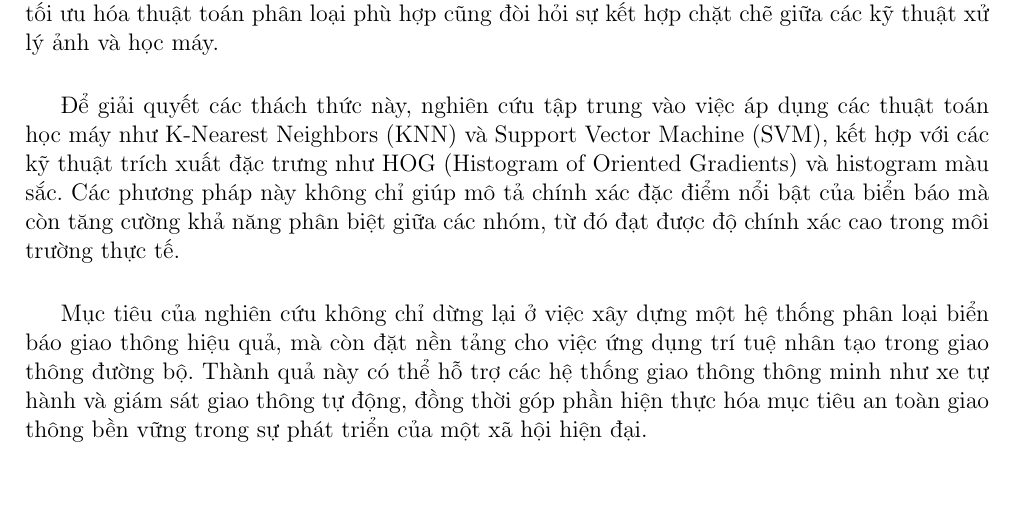
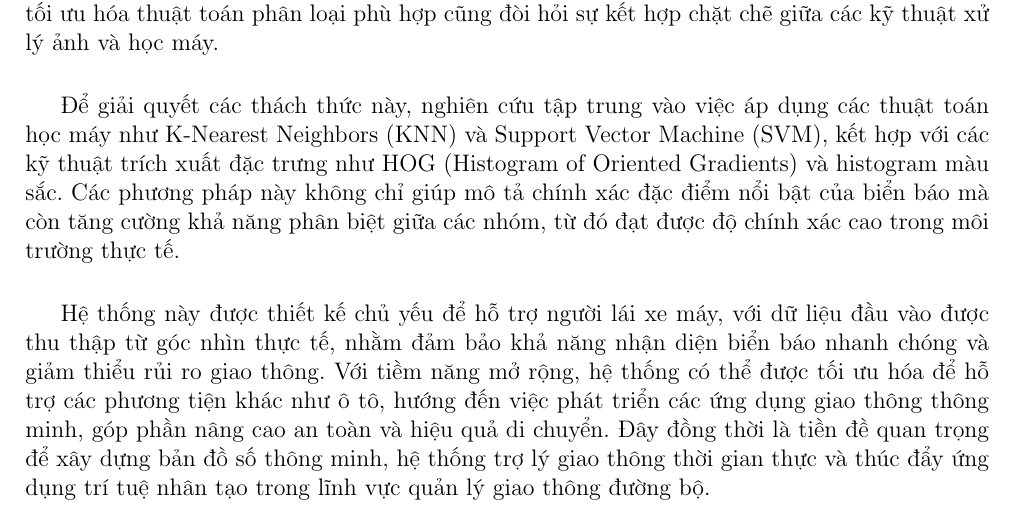
Before and after one commit to l1aF-2027/Traffic-Sign-Classification-through-Images, a LaTeX document (report/CS231_final_project_report.tex): part of page 4 of 37, cut so that both start at the same text, the shorter picture padded with empty space. Compiled offline with pdfLaTeX.

Commit message:
update report

```diff
--- a/report/CS231_final_project_report.tex
+++ b/report/CS231_final_project_report.tex
@@ -110,7 +110,7 @@ Hệ thống biển báo giao thông đường bộ Việt Nam được chia th
 
 Để giải quyết các thách thức này, nghiên cứu tập trung vào việc áp dụng các thuật toán học máy như K-Nearest Neighbors (KNN) và Support Vector Machine (SVM), kết hợp với các kỹ thuật trích xuất đặc trưng như HOG (Histogram of Oriented Gradients) và histogram màu sắc. Các phương pháp này không chỉ giúp mô tả chính xác đặc điểm nổi bật của biển báo mà còn tăng cường khả năng phân biệt giữa các nhóm, từ đó đạt được độ chính xác cao trong môi trường thực tế.\\[0.1cm]
 
-Mục tiêu của nghiên cứu không chỉ dừng lại ở việc xây dựng một hệ thống phân loại biển báo giao thông hiệu quả, mà còn đặt nền tảng cho việc ứng dụng trí tuệ nhân tạo trong giao thông đường bộ. Thành quả này có thể hỗ trợ các hệ thống giao thông thông minh như xe tự hành và giám sát giao thông tự động, đồng thời góp phần hiện thực hóa mục tiêu an toàn giao thông bền vững trong sự phát triển của một xã hội hiện đại.
+Hệ thống này được thiết kế chủ yếu để hỗ trợ người lái xe máy, với dữ liệu đầu vào được thu thập từ góc nhìn thực tế, nhằm đảm bảo khả năng nhận diện biển báo nhanh chóng và giảm thiểu rủi ro giao thông. Với tiềm năng mở rộng, hệ thống có thể được tối ưu hóa để hỗ trợ các phương tiện khác như ô tô, hướng đến việc phát triển các ứng dụng giao thông thông minh, góp phần nâng cao an toàn và hiệu quả di chuyển. Đây đồng thời là tiền đề quan trọng để xây dựng bản đồ số thông minh, hệ thống trợ lý giao thông thời gian thực và thúc đẩy ứng dụng trí tuệ nhân tạo trong lĩnh vực quản lý giao thông đường bộ.
 
 \newpage
 \thispagestyle{empty}
```
